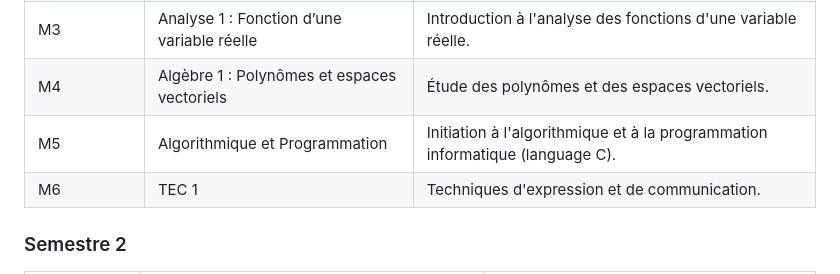
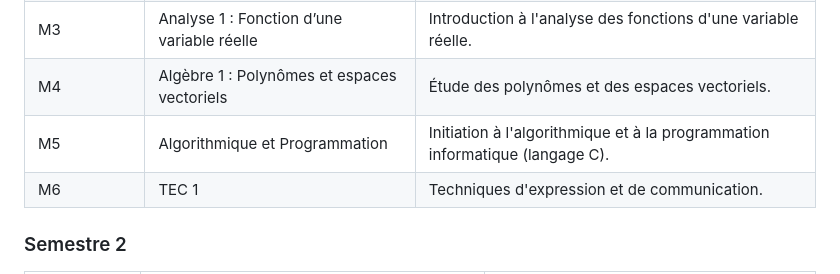
Before and after one commit to aelmah/Bachelor, a Markdown page: README.md, the part around the change. Rendered like a GitHub page.

```diff
--- a/README.md
+++ b/README.md
@@ -86,7 +86,7 @@ Non
 | M2             | Mécanique du point et Optique géométrique         | Concepts de base en mécanique et optique géométrique. |
 | M3             | Analyse 1 : Fonction d’une variable réelle        | Introduction à l'analyse des fonctions d'une variable réelle. |
 | M4             | Algèbre 1 : Polynômes et espaces vectoriels       | Étude des polynômes et des espaces vectoriels. |
-| M5             | Algorithmique et Programmation                   | Initiation à l'algorithmique et à la programmation informatique (language C). |
+| M5             | Algorithmique et Programmation                   | Initiation à l'algorithmique et à la programmation informatique (langage C). |
 | M6             | TEC 1                                             | Techniques d'expression et de communication. |
 
 ### Semestre 2
```
